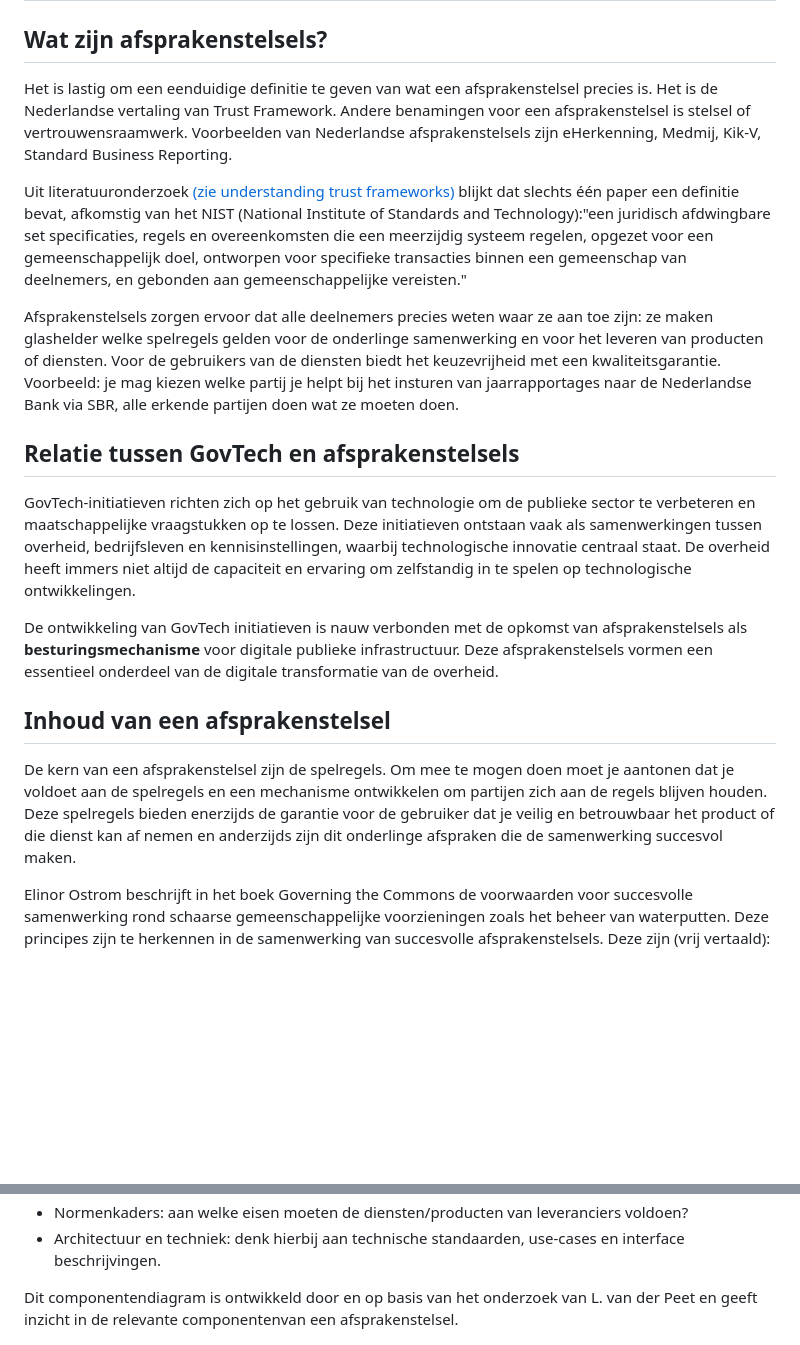
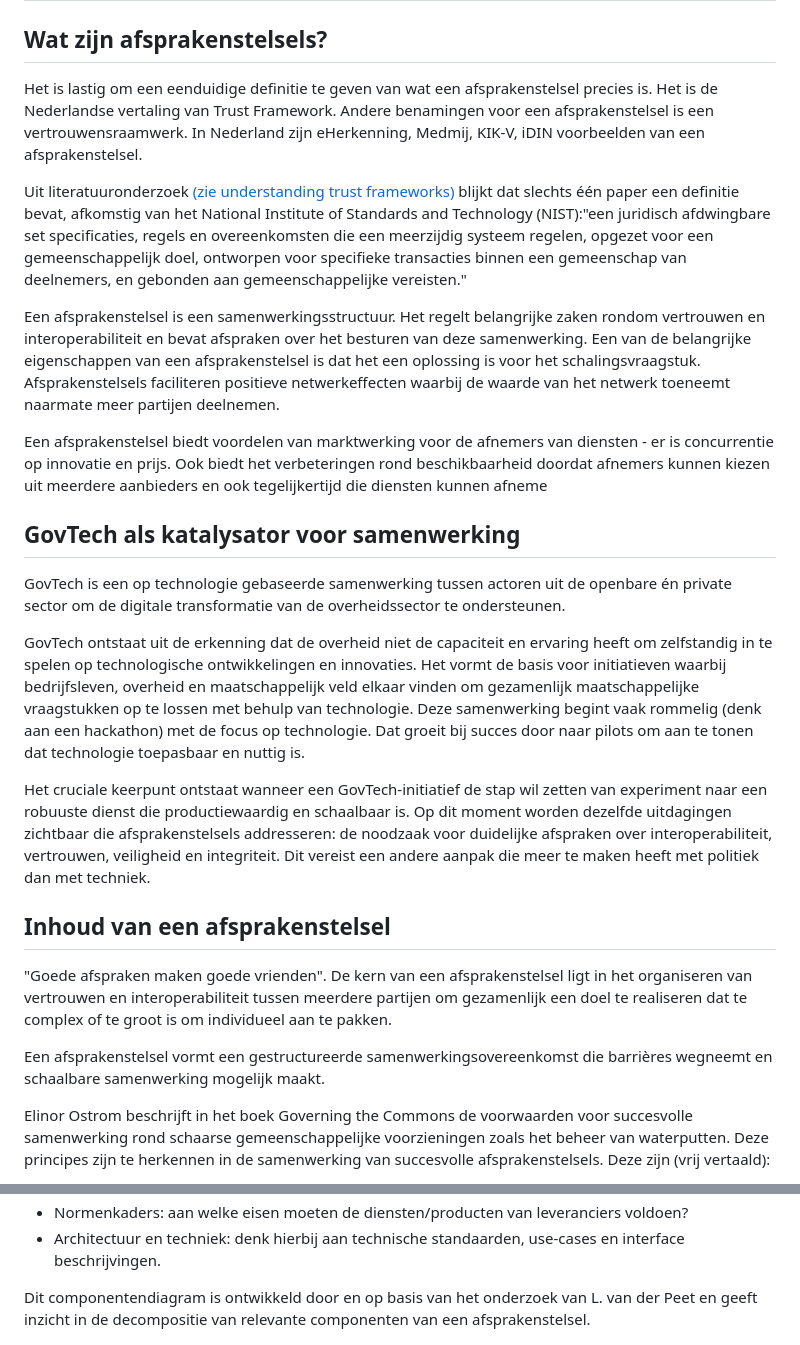
Before and after one commit to Logius-standaarden/BOMOS-Stelsels, a Markdown page: ch01_Afsprakenstelsels.md, 2 parts joined by grey strips. Drawn GitHub-style; blank space fills up the shorter version.

```diff
--- a/ch01_Afsprakenstelsels.md
+++ b/ch01_Afsprakenstelsels.md
@@ -2,21 +2,27 @@
 
 ## Wat zijn afsprakenstelsels?
 
-Het is lastig om een eenduidige definitie te geven van wat een afsprakenstelsel precies is. Het is de Nederlandse vertaling van Trust Framework. Andere benamingen voor een afsprakenstelsel is stelsel of vertrouwensraamwerk. Voorbeelden van Nederlandse afsprakenstelsels zijn eHerkenning, Medmij, Kik-V, Standard Business Reporting.
+Het is lastig om een eenduidige definitie te geven van wat een afsprakenstelsel precies is. Het is de Nederlandse vertaling van Trust Framework. Andere benamingen voor een afsprakenstelsel is een vertrouwensraamwerk. In Nederland zijn eHerkenning, Medmij, KIK-V, iDIN voorbeelden van een afsprakenstelsel.
 
 Uit literatuuronderzoek [(zie understanding trust frameworks)](https://digicampus.tech/wp-content/uploads/2024/09/van-der-Peet-L.-Bharosa-N.-Dijkhuis-S.-Janssen-M.-2024-Understanding-trust-frameworks.pdf)
-blijkt dat slechts één paper een definitie bevat, afkomstig van het NIST (National Institute of Standards and Technology):"een juridisch afdwingbare set specificaties, regels en overeenkomsten die een meerzijdig systeem regelen, opgezet voor een gemeenschappelijk doel, ontworpen voor specifieke transacties binnen een gemeenschap van deelnemers, en gebonden aan gemeenschappelijke vereisten."
+blijkt dat slechts één paper een definitie bevat, afkomstig van het National Institute of Standards and Technology (NIST):"een juridisch afdwingbare set specificaties, regels en overeenkomsten die een meerzijdig systeem regelen, opgezet voor een gemeenschappelijk doel, ontworpen voor specifieke transacties binnen een gemeenschap van deelnemers, en gebonden aan gemeenschappelijke vereisten."
 
-Afsprakenstelsels zorgen ervoor dat alle deelnemers precies weten waar ze aan toe zijn: ze maken glashelder welke spelregels gelden voor de onderlinge samenwerking en voor het leveren van producten of diensten. Voor de gebruikers van de diensten biedt het keuzevrijheid met een kwaliteitsgarantie. Voorbeeld: je mag kiezen welke partij je helpt bij het insturen van jaarrapportages naar de Nederlandse Bank via SBR, alle erkende partijen doen wat ze moeten doen.
+Een afsprakenstelsel is een samenwerkingsstructuur. Het regelt belangrijke zaken rondom vertrouwen en interoperabiliteit en bevat afspraken over het besturen van deze samenwerking.
+Een van de belangrijke eigenschappen van een afsprakenstelsel is dat het een oplossing is voor het schalingsvraagstuk. Afsprakenstelsels faciliteren positieve netwerkeffecten waarbij de waarde van het netwerk toeneemt naarmate meer partijen deelnemen.
 
-## Relatie tussen GovTech en afsprakenstelsels
-GovTech-initiatieven richten zich op het gebruik van technologie om de publieke sector te verbeteren en maatschappelijke vraagstukken op te lossen. Deze initiatieven ontstaan vaak als samenwerkingen tussen overheid, bedrijfsleven en kennisinstellingen, waarbij technologische innovatie centraal staat. De overheid heeft immers niet altijd de capaciteit en ervaring om zelfstandig in te spelen op technologische ontwikkelingen.
+Een afsprakenstelsel biedt voordelen van marktwerking voor de afnemers van diensten - er is concurrentie op innovatie en prijs. Ook biedt het verbeteringen rond beschikbaarheid doordat afnemers kunnen kiezen uit meerdere aanbieders en ook tegelijkertijd die diensten kunnen afneme
 
-De ontwikkeling van GovTech initiatieven is nauw verbonden met de opkomst van afsprakenstelsels als **besturingsmechanisme** voor digitale publieke infrastructuur. Deze afsprakenstelsels vormen een essentieel onderdeel van de digitale transformatie van de overheid.
+## GovTech als katalysator voor samenwerking
+GovTech is een op technologie gebaseerde samenwerking tussen actoren uit de openbare én private sector om de  digitale transformatie van de overheidssector te ondersteunen.
+
+GovTech ontstaat uit de erkenning dat de overheid niet de capaciteit en ervaring heeft om zelfstandig in te spelen op technologische ontwikkelingen en innovaties. Het vormt de basis voor initiatieven waarbij bedrijfsleven, overheid en maatschappelijk veld elkaar vinden om gezamenlijk maatschappelijke vraagstukken op te lossen met behulp van technologie. Deze samenwerking begint vaak rommelig (denk aan een hackathon) met de focus op technologie. Dat groeit bij succes door naar pilots om aan te tonen dat technologie toepasbaar en nuttig is.
+
+Het cruciale keerpunt ontstaat wanneer een GovTech-initiatief de stap wil zetten van experiment naar een robuuste dienst die productiewaardig en schaalbaar is. Op dit moment worden dezelfde uitdagingen zichtbaar die afsprakenstelsels addresseren: de noodzaak voor duidelijke afspraken over interoperabiliteit, vertrouwen, veiligheid en integriteit. Dit vereist een andere aanpak die meer te maken heeft met politiek dan met techniek.
 
 ## Inhoud van een afsprakenstelsel
-De kern van een afsprakenstelsel zijn de spelregels. Om mee te mogen doen moet je aantonen dat je voldoet aan de spelregels en een mechanisme ontwikkelen om partijen zich aan de regels blijven houden.
-Deze spelregels bieden enerzijds de garantie voor de gebruiker dat je veilig en betrouwbaar het product of die dienst kan af nemen en anderzijds zijn dit onderlinge afspraken die de samenwerking succesvol maken.
+"Goede afspraken maken goede vrienden". De kern van een afsprakenstelsel ligt in het organiseren van vertrouwen en interoperabiliteit tussen meerdere partijen om gezamenlijk een doel te realiseren dat te complex of te groot is om individueel aan te pakken.
+
+Een afsprakenstelsel vormt een gestructureerde samenwerkingsovereenkomst die barrières wegneemt en schaalbare samenwerking mogelijk maakt.
 
 Elinor Ostrom beschrijft in het boek Governing the Commons de voorwaarden voor succesvolle samenwerking rond schaarse gemeenschappelijke voorzieningen zoals het beheer van waterputten. Deze principes zijn te herkennen in de samenwerking van succesvolle afsprakenstelsels. Deze zijn (vrij vertaald):
 -	Er zijn duidelijke grenzen op gebied van homogene functionaliteit/middelen en een homogene gebruikersgroep.
@@ -35,7 +41,7 @@ Deze principes staan aan de basis van de afspraken en regels over de onderstaand
 -	Normenkaders: aan welke eisen moeten de diensten/producten van leveranciers voldoen?
 -	Architectuur en techniek: denk hierbij aan technische standaarden, use-cases en interface beschrijvingen.
 
-Dit componentendiagram is ontwikkeld door en op basis van het onderzoek van L. van der Peet en geeft inzicht in de relevante componentenvan een afsprakenstelsel.
+Dit componentendiagram is ontwikkeld door en op basis van het onderzoek van L. van der Peet en geeft inzicht in de decompositie van relevante componenten van een afsprakenstelsel.
 
 ![componenten diagram trust framework](images/components_diagram.png "Componenten diagram afsprakenstelsels")
 
```
Also changed, not shown: other parts of ch01_Afsprakenstelsels.md (+24 -31 lines).
